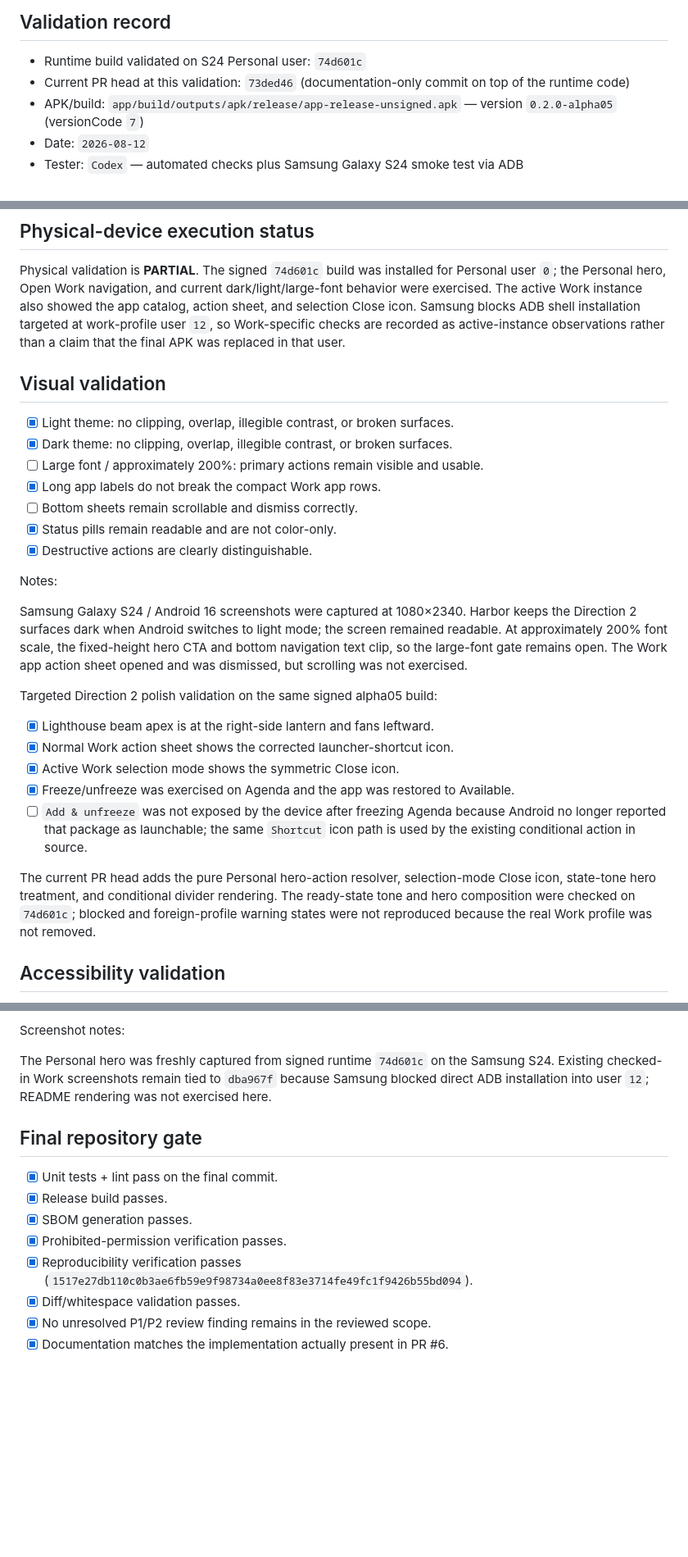
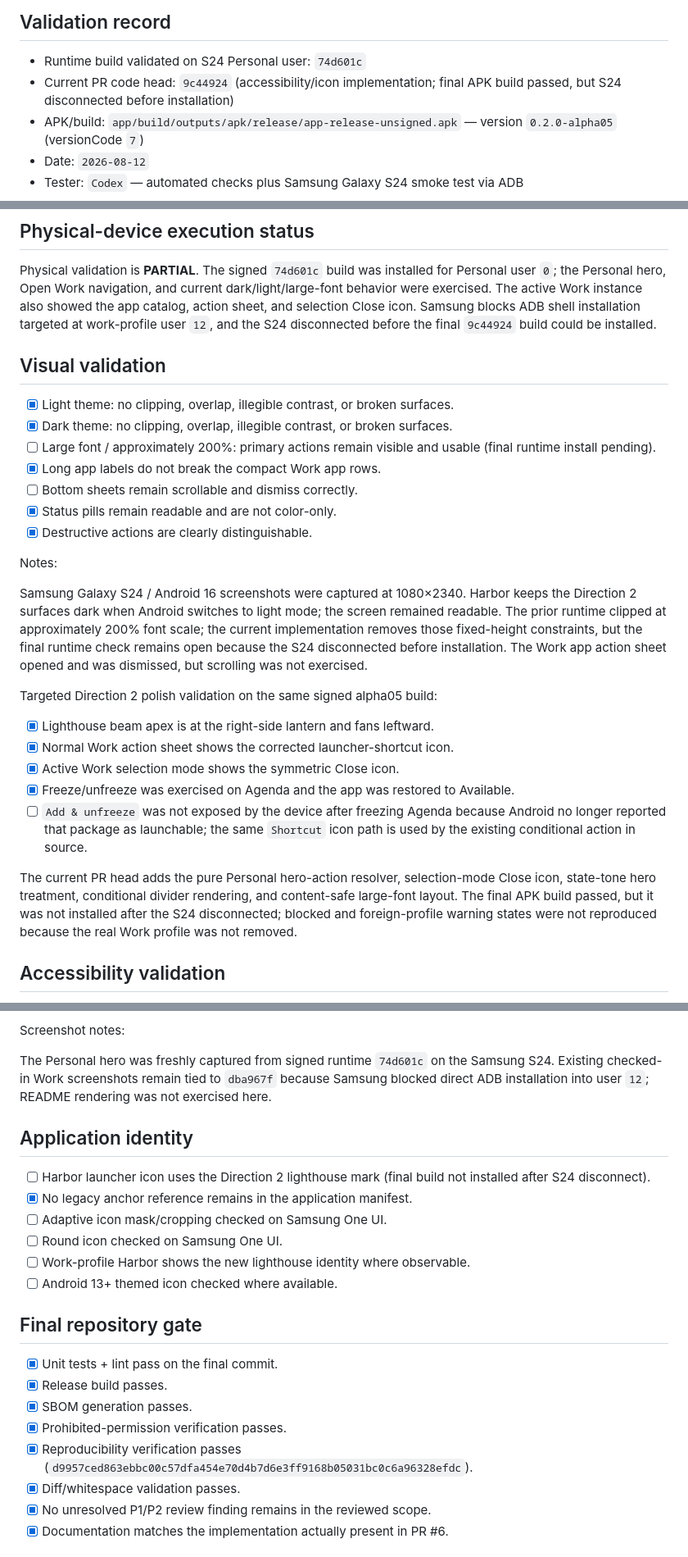
Before and after one commit to Stem0794/harbor, a Markdown page: docs/design/PR6_FINAL_VALIDATION_CHECKLIST.md, 3 parts joined by grey strips. Shown at 82% size. Rendered like a GitHub page; blank space fills up the shorter version.

Commit message:
Document accessibility and icon validation state

```diff
--- a/docs/design/PR6_FINAL_VALIDATION_CHECKLIST.md
+++ b/docs/design/PR6_FINAL_VALIDATION_CHECKLIST.md
@@ -7,7 +7,7 @@ Do not mark an item as passed unless it was actually exercised on the recorded b
 ## Validation record
 
 - Runtime build validated on S24 Personal user: `74d601c`
-- Current PR head at this validation: `73ded46` (documentation-only commit on top of the runtime code)
+- Current PR code head: `9c44924` (accessibility/icon implementation; final APK build passed, but S24 disconnected before installation)
 - APK/build: `app/build/outputs/apk/release/app-release-unsigned.apk` — version `0.2.0-alpha05` (versionCode `7`)
 - Date: `2026-08-12`
 - Tester: `Codex` — automated checks plus Samsung Galaxy S24 smoke test via ADB
@@ -31,15 +31,14 @@ Physical validation is **PARTIAL**. The signed `74d601c` build was installed
 for Personal user `0`; the Personal hero, Open Work navigation, and current
 dark/light/large-font behavior were exercised. The active Work instance also
 showed the app catalog, action sheet, and selection Close icon. Samsung blocks
-ADB shell installation targeted at work-profile user `12`, so Work-specific
-checks are recorded as active-instance observations rather than a claim that
-the final APK was replaced in that user.
+ADB shell installation targeted at work-profile user `12`, and the S24
+disconnected before the final `9c44924` build could be installed.
 
 ## Visual validation
 
 - [x] Light theme: no clipping, overlap, illegible contrast, or broken surfaces.
 - [x] Dark theme: no clipping, overlap, illegible contrast, or broken surfaces.
-- [ ] Large font / approximately 200%: primary actions remain visible and usable.
+- [ ] Large font / approximately 200%: primary actions remain visible and usable (final runtime install pending).
 - [x] Long app labels do not break the compact Work app rows.
 - [ ] Bottom sheets remain scrollable and dismiss correctly.
 - [x] Status pills remain readable and are not color-only.
@@ -49,8 +48,10 @@ Notes:
 
 Samsung Galaxy S24 / Android 16 screenshots were captured at 1080×2340. Harbor
 keeps the Direction 2 surfaces dark when Android switches to light mode; the
-screen remained readable. At approximately 200% font scale, the fixed-height
-hero CTA and bottom navigation text clip, so the large-font gate remains open.
+screen remained readable. The prior runtime clipped at approximately 200% font
+scale; the current implementation removes those fixed-height constraints, but
+the final runtime check remains open because the S24 disconnected before
+installation.
 The Work app action sheet opened and was dismissed, but scrolling was not
 exercised.
 
@@ -65,10 +66,10 @@ Targeted Direction 2 polish validation on the same signed alpha05 build:
   icon path is used by the existing conditional action in source.
 
 The current PR head adds the pure Personal hero-action resolver, selection-mode
-Close icon, state-tone hero treatment, and conditional divider rendering. The
-ready-state tone and hero composition were checked on `74d601c`; blocked and
-foreign-profile warning states were not reproduced because the real Work
-profile was not removed.
+Close icon, state-tone hero treatment, conditional divider rendering, and
+content-safe large-font layout. The final APK build passed, but it was not
+installed after the S24 disconnected; blocked and foreign-profile warning
+states were not reproduced because the real Work profile was not removed.
 
 ## Accessibility validation
 
@@ -223,13 +224,22 @@ Samsung S24. Existing checked-in Work screenshots remain tied to `dba967f`
 because Samsung blocked direct ADB installation into user `12`; README
 rendering was not exercised here.
 
+## Application identity
+
+- [ ] Harbor launcher icon uses the Direction 2 lighthouse mark (final build not installed after S24 disconnect).
+- [x] No legacy anchor reference remains in the application manifest.
+- [ ] Adaptive icon mask/cropping checked on Samsung One UI.
+- [ ] Round icon checked on Samsung One UI.
+- [ ] Work-profile Harbor shows the new lighthouse identity where observable.
+- [ ] Android 13+ themed icon checked where available.
+
 ## Final repository gate
 
 - [x] Unit tests + lint pass on the final commit.
 - [x] Release build passes.
 - [x] SBOM generation passes.
 - [x] Prohibited-permission verification passes.
-- [x] Reproducibility verification passes (`1517e27db110c0b3ae6fb59e9f98734a0ee8f83e3714fe49fc1f9426b55bd094`).
+- [x] Reproducibility verification passes (`d9957ced863ebbc00c57dfa454e70d4b7d6e3ff9168b05031bc0c6a96328efdc`).
 - [x] Diff/whitespace validation passes.
 - [x] No unresolved P1/P2 review finding remains in the reviewed scope.
 - [x] Documentation matches the implementation actually present in PR #6.
```
